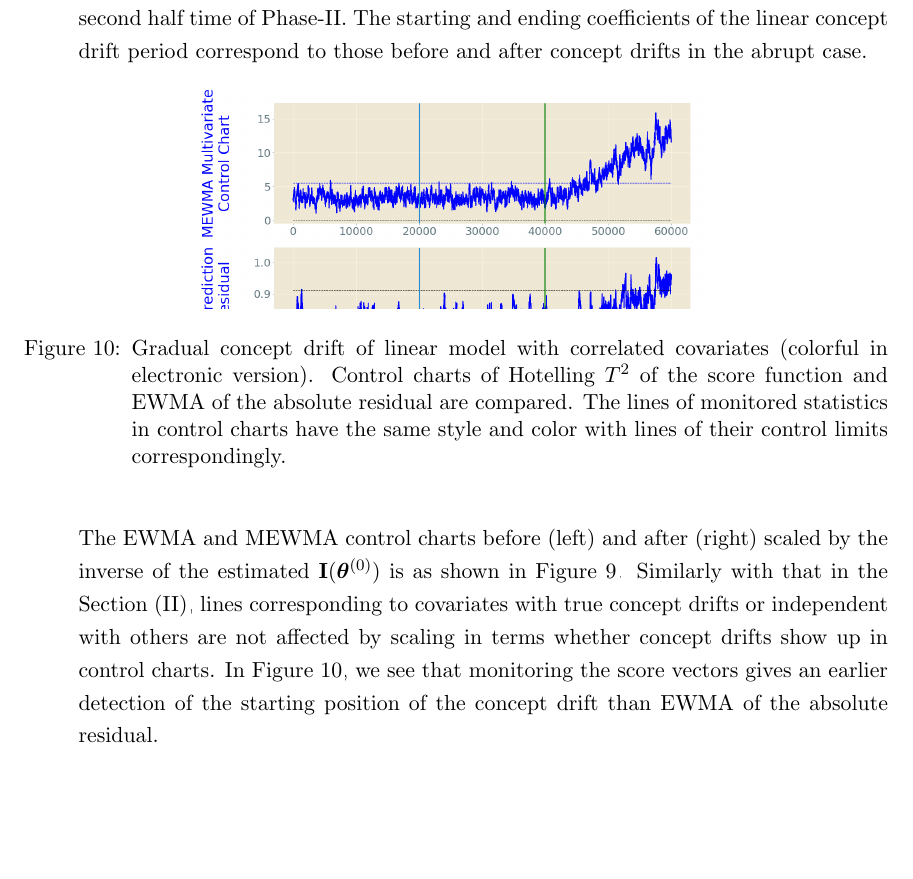
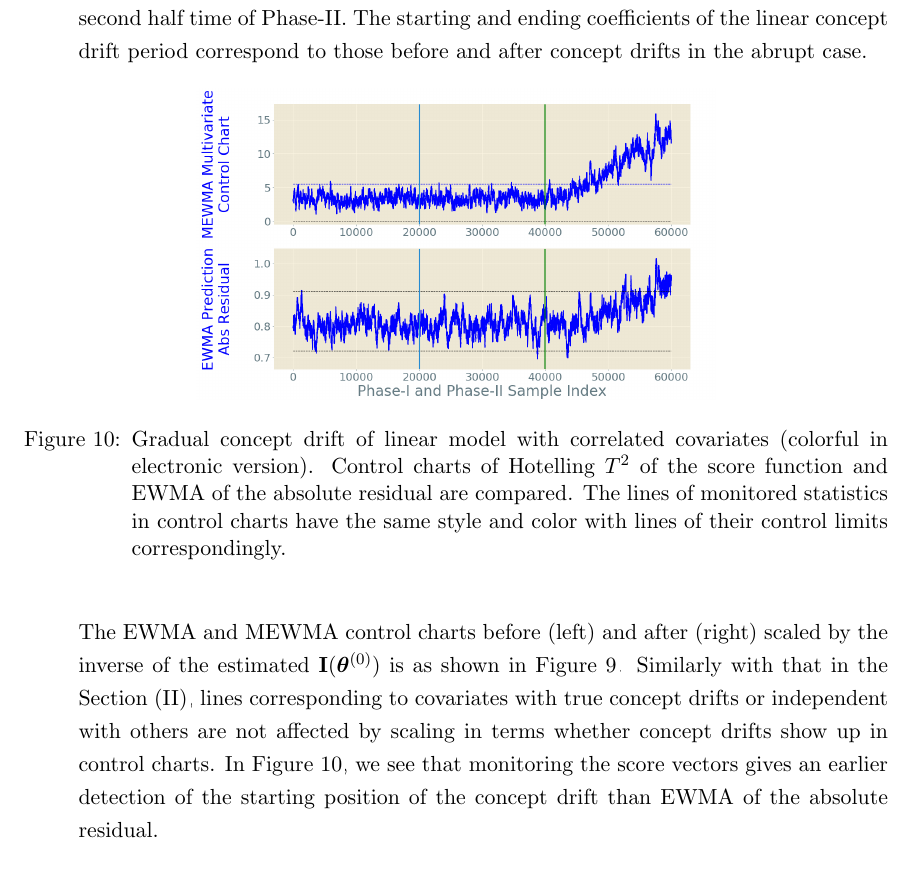
Before and after one commit to kgzhang0801/cd_paper, a LaTeX paper (v15/main_v15.tex): part of page 33 of 49, cut so that both start at the same text, the shorter picture padded with empty space. Compiled offline with pdfLaTeX.

Commit message:
Updates from Overleaf

```diff
--- a/v15/main_v15.tex
+++ b/v15/main_v15.tex
@@ -863,7 +863,8 @@ In real applications, many concept drifts happen in a gradual way. In this datas
 \centering
 % \includegraphics[width = 0.48\linewidth]{../figures/sim_6_1_pinv_pdf/sim6_ewma_resi_with_reg_1e-08_0_005.png}
 %\includegraphics[width = 0.8\linewidth]{../figures/sim_6_1_pinv_pdf/sim6_ewma_2_metric_with_reg_1e-08_0_005.png}
-\includegraphics[width = 0.6\linewidth, trim=0in 2.6in 0in 0in, clip]{../figures/v14/sim_6/reg/1_sim6_lin_1e-08_0_005_1.png}
+% \includegraphics[width = 0.6\linewidth, trim=0in 2.6in 0in 0in, clip]{../figures/v14/sim_6/reg/1_sim6_lin_1e-08_0_005_1.png}
+\includegraphics[width = 0.6\linewidth]{../figures/v14/sim_6/reg/1_sim6_lin_1e-08_0_005_1.png}
   \caption{Gradual concept drift of linear model with correlated covariates (colorful in electronic version). Control charts of Hotelling $T^2$ of the score function and EWMA of the absolute residual are compared. The lines of monitored statistics in control charts have the same style and color with lines of their control limits correspondingly.}
   \label{fig:lin_reg_ind_X_grad_cd_comp}
 \end{figure}
```
